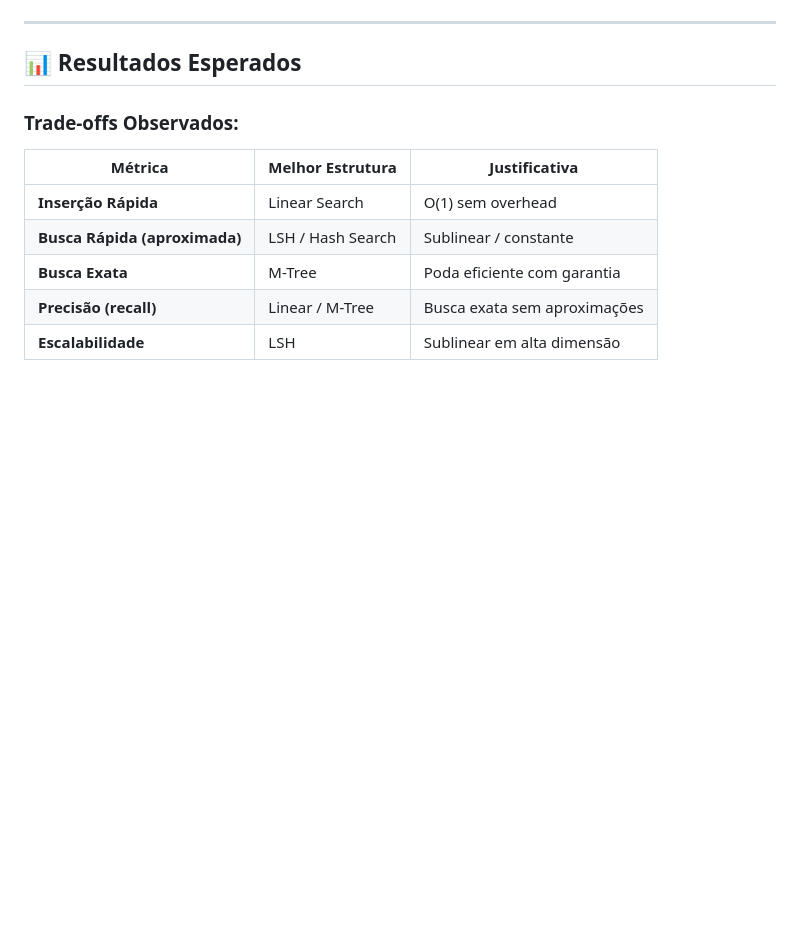
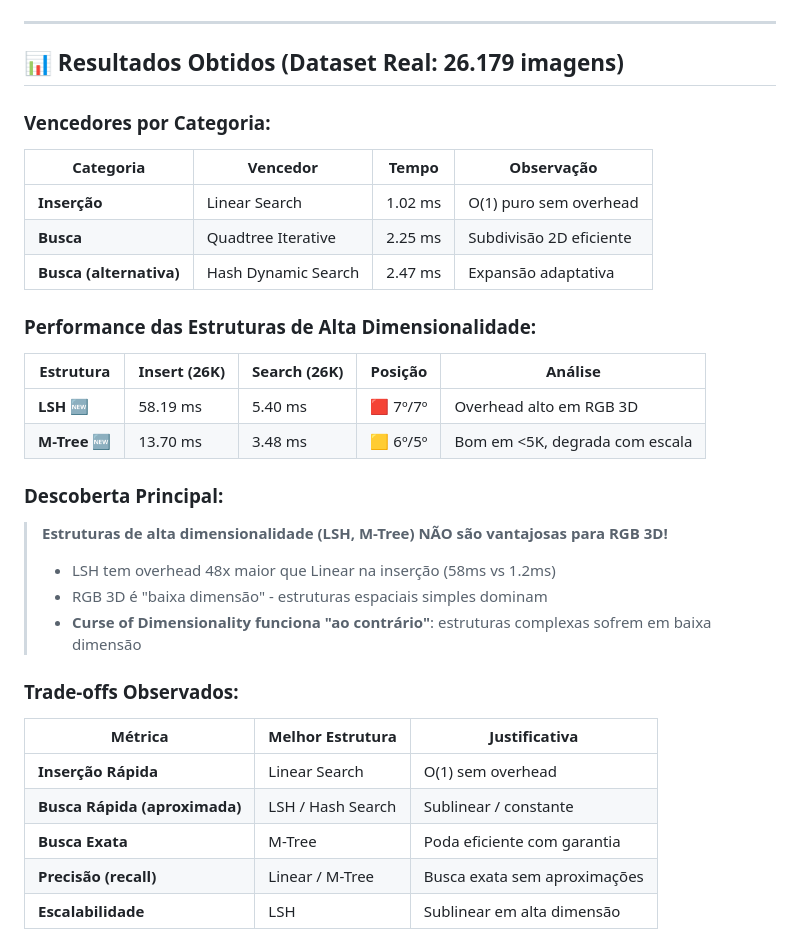
Before and after one commit to LuanCarrieiros/PAA, a Markdown page: Trabalho 2/README.md, the part around one of its changes. Drawn GitHub-style; blank space fills up the shorter version.

```diff
--- a/Trabalho 2/README.md
+++ b/Trabalho 2/README.md
@@ -203,7 +238,30 @@ Gerando dataset...
 
 ---
 
-## 📊 Resultados Esperados
+## 📊 Resultados Obtidos (Dataset Real: 26.179 imagens)
+
+### **Vencedores por Categoria:**
+
+| Categoria | Vencedor | Tempo | Observação |
+|-----------|----------|-------|------------|
+| **Inserção** | Linear Search | 1.02 ms | O(1) puro sem overhead |
+| **Busca** | Quadtree Iterative | 2.25 ms | Subdivisão 2D eficiente |
+| **Busca (alternativa)** | Hash Dynamic Search | 2.47 ms | Expansão adaptativa |
+
+### **Performance das Estruturas de Alta Dimensionalidade:**
+
+| Estrutura | Insert (26K) | Search (26K) | Posição | Análise |
+|-----------|--------------|--------------|---------|---------|
+| **LSH** 🆕 | 58.19 ms | 5.40 ms | 🟥 7º/7º | Overhead alto em RGB 3D |
+| **M-Tree** 🆕 | 13.70 ms | 3.48 ms | 🟨 6º/5º | Bom em <5K, degrada com escala |
+
+### **Descoberta Principal:**
+
+> **Estruturas de alta dimensionalidade (LSH, M-Tree) NÃO são vantajosas para RGB 3D!**
+>
+> - LSH tem overhead 48x maior que Linear na inserção (58ms vs 1.2ms)
+> - RGB 3D é "baixa dimensão" - estruturas espaciais simples dominam
+> - **Curse of Dimensionality funciona "ao contrário"**: estruturas complexas sofrem em baixa dimensão
 
 ### **Trade-offs Observados:**
 
```
Also changed, not shown: other parts of Trabalho 2/README.md (+53 -18 lines).
